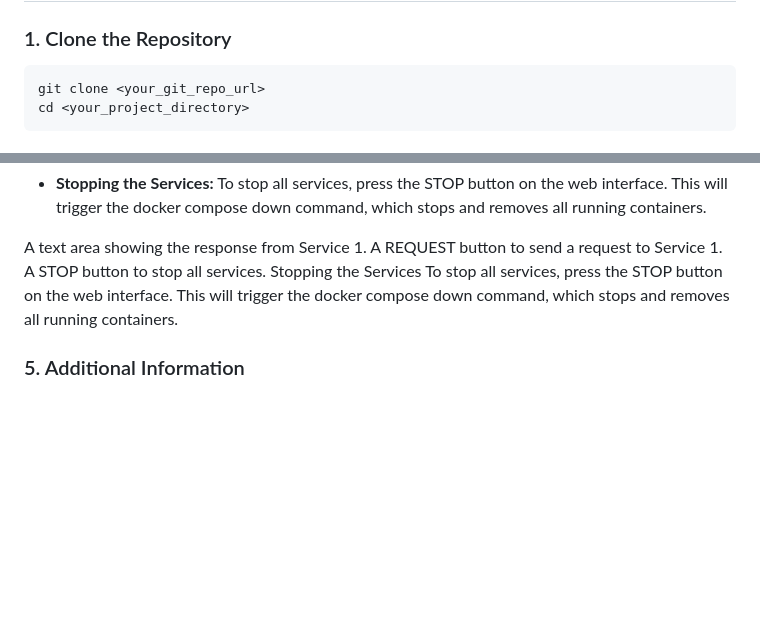
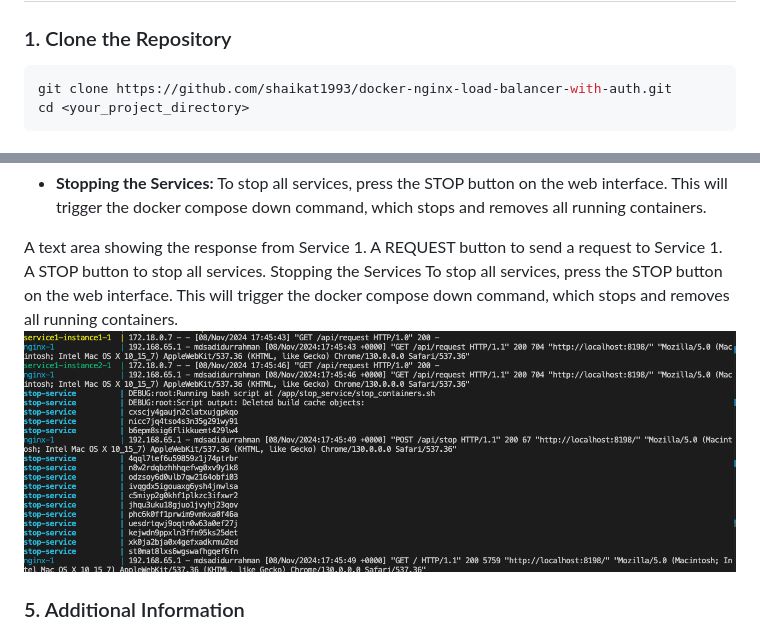
Before and after one commit to shaikat1993/docker-nginx-load-balancer-with-auth, a Markdown page: README.md, 2 parts joined by grey strips. Rendered like a GitHub page; pictures changed too: images/3.png; blank space fills up the shorter version.

````diff
--- a/README.md
+++ b/README.md
@@ -26,7 +26,7 @@ This project demonstrates the integration of an NGINX gateway and a web interfac
 ### 1. Clone the Repository
 
 ```bash
-git clone <your_git_repo_url>
+git clone https://github.com/shaikat1993/docker-nginx-load-balancer-with-auth.git
 cd <your_project_directory>
 ```
 
@@ -75,6 +78,7 @@ A REQUEST button to send a request to Service 1.
 A STOP button to stop all services.
 Stopping the Services
 To stop all services, press the STOP button on the web interface. This will trigger the docker compose down command, which stops and removes all running containers.
+![output3](images/3.png)
 
 ### 5. Additional Information
   - The system uses round-robin load balancing for Service 1 through the NGINX gateway.
````
Also changed, not shown: other parts of README.md (+4 -1 lines), images/1.png, images/2.png, images/4.png, images/5.png (deleted), images/6.png (deleted), 2 other files.
